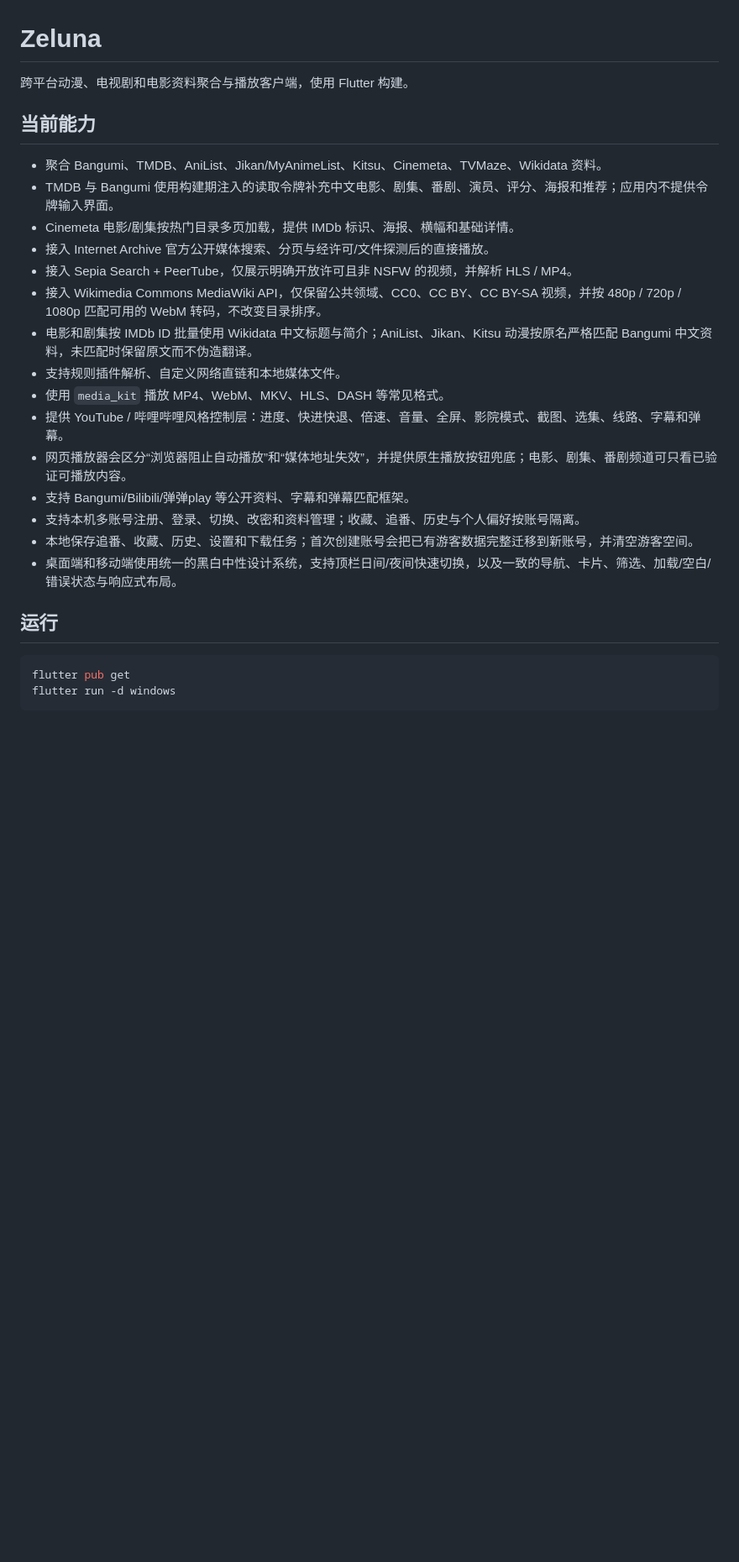
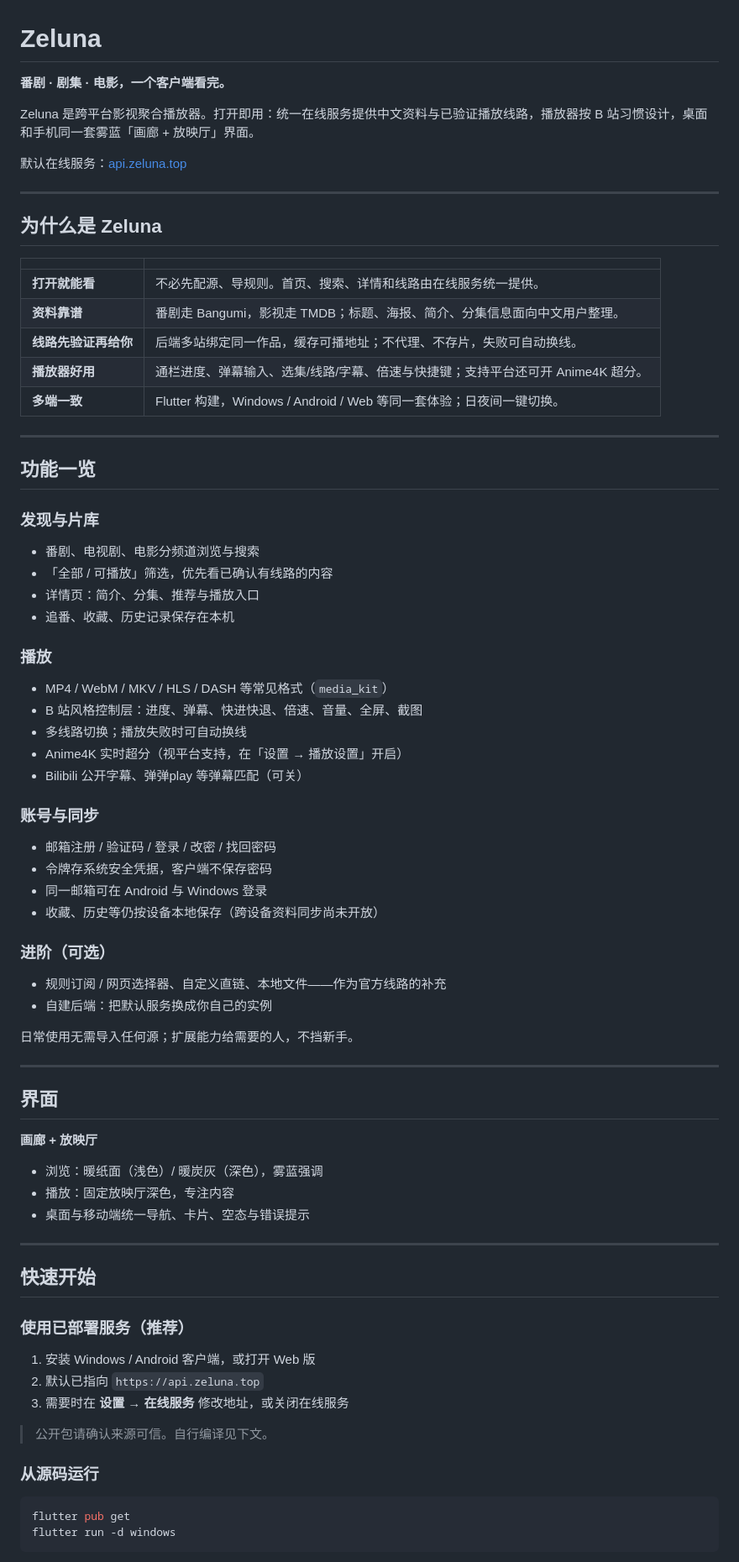
Before and after one commit to fanyong07/Zeluna, a Markdown page: README.md, the part around one of its changes. Shown at 84% size. Rendered like a GitHub page; blank space fills up the shorter version.

````diff
--- a/README.md
+++ b/README.md
@@ -1,26 +1,75 @@
 # Zeluna
 
-跨平台动漫、电视剧和电影资料聚合与播放客户端，使用 Flutter 构建。
+**番剧 · 剧集 · 电影，一个客户端看完。**
 
-## 当前能力
+Zeluna 是跨平台影视聚合播放器。打开即用：统一在线服务提供中文资料与已验证播放线路，播放器按 B 站习惯设计，桌面和手机同一套雾蓝「画廊 + 放映厅」界面。
 
-- 聚合 Bangumi、TMDB、AniList、Jikan/MyAnimeList、Kitsu、Cinemeta、TVMaze、Wikidata 资料。
-- TMDB 与 Bangumi 使用构建期注入的读取令牌补充中文电影、剧集、番剧、演员、评分、海报和推荐；应用内不提供令牌输入界面。
-- Cinemeta 电影/剧集按热门目录多页加载，提供 IMDb 标识、海报、横幅和基础详情。
-- 接入 Internet Archive 官方公开媒体搜索、分页与经许可/文件探测后的直接播放。
-- 接入 Sepia Search + PeerTube，仅展示明确开放许可且非 NSFW 的视频，并解析 HLS / MP4。
-- 接入 Wikimedia Commons MediaWiki API，仅保留公共领域、CC0、CC BY、CC BY-SA 视频，并按 480p / 720p / 1080p 匹配可用的 WebM 转码，不改变目录排序。
-- 电影和剧集按 IMDb ID 批量使用 Wikidata 中文标题与简介；AniList、Jikan、Kitsu 动漫按原名严格匹配 Bangumi 中文资料，未匹配时保留原文而不伪造翻译。
-- 支持规则插件解析、自定义网络直链和本地媒体文件。
-- 使用 `media_kit` 播放 MP4、WebM、MKV、HLS、DASH 等常见格式。
-- 提供 YouTube / 哔哩哔哩风格控制层：进度、快进快退、倍速、音量、全屏、影院模式、截图、选集、线路、字幕和弹幕。
-- 网页播放器会区分“浏览器阻止自动播放”和“媒体地址失效”，并提供原生播放按钮兜底；电影、剧集、番剧频道可只看已验证可播放内容。
-- 支持 Bangumi/Bilibili/弹弹play 等公开资料、字幕和弹幕匹配框架。
-- 支持本机多账号注册、登录、切换、改密和资料管理；收藏、追番、历史与个人偏好按账号隔离。
-- 本地保存追番、收藏、历史、设置和下载任务；首次创建账号会把已有游客数据完整迁移到新账号，并清空游客空间。
-- 桌面端和移动端使用统一的黑白中性设计系统，支持顶栏日间/夜间快速切换，以及一致的导航、卡片、筛选、加载/空白/错误状态与响应式布局。
+默认在线服务：[api.zeluna.top](https://api.zeluna.top)
 
-## 运行
+---
+
+## 为什么是 Zeluna
+
+| | |
+| --- | --- |
+| **打开就能看** | 不必先配源、导规则。首页、搜索、详情和线路由在线服务统一提供。 |
+| **资料靠谱** | 番剧走 Bangumi，影视走 TMDB；标题、海报、简介、分集信息面向中文用户整理。 |
+| **线路先验证再给你** | 后端多站绑定同一作品，缓存可播地址；不代理、不存片，失败可自动换线。 |
+| **播放器好用** | 通栏进度、弹幕输入、选集/线路/字幕、倍速与快捷键；支持平台还可开 Anime4K 超分。 |
+| **多端一致** | Flutter 构建，Windows / Android / Web 等同一套体验；日夜间一键切换。 |
+
+---
+
+## 功能一览
+
+### 发现与片库
+- 番剧、电视剧、电影分频道浏览与搜索
+- 「全部 / 可播放」筛选，优先看已确认有线路的内容
+- 详情页：简介、分集、推荐与播放入口
+- 追番、收藏、历史记录保存在本机
+
+### 播放
+- MP4 / WebM / MKV / HLS / DASH 等常见格式（`media_kit`）
+- B 站风格控制层：进度、弹幕、快进快退、倍速、音量、全屏、截图
+- 多线路切换；播放失败时可自动换线
+- Anime4K 实时超分（视平台支持，在「设置 → 播放设置」开启）
+- Bilibili 公开字幕、弹弹play 等弹幕匹配（可关）
+
+### 账号与同步
+- 邮箱注册 / 验证码 / 登录 / 改密 / 找回密码
+- 令牌存系统安全凭据，客户端不保存密码
+- 同一邮箱可在 Android 与 Windows 登录
+- 收藏、历史等仍按设备本地保存（跨设备资料同步尚未开放）
+
+### 进阶（可选）
+- 规则订阅 / 网页选择器、自定义直链、本地文件——作为官方线路的补充
+- 自建后端：把默认服务换成你自己的实例
+
+日常使用无需导入任何源；扩展能力给需要的人，不挡新手。
+
+---
+
+## 界面
+
+**画廊 + 放映厅**
+
+- 浏览：暖纸面（浅色）/ 暖炭灰（深色），雾蓝强调
+- 播放：固定放映厅深色，专注内容
+- 桌面与移动端统一导航、卡片、空态与错误提示
+
+---
+
+## 快速开始
+
+### 使用已部署服务（推荐）
+
+1. 安装 Windows / Android 客户端，或打开 Web 版
+2. 默认已指向 `https://api.zeluna.top`
+3. 需要时在 **设置 → 在线服务** 修改地址，或关闭在线服务
+
+> 公开包请确认来源可信。自行编译见下文。
+
+### 从源码运行
 
 ```powershell
 flutter pub get
````
Also changed, not shown: other parts of README.md (+97 -55 lines).
